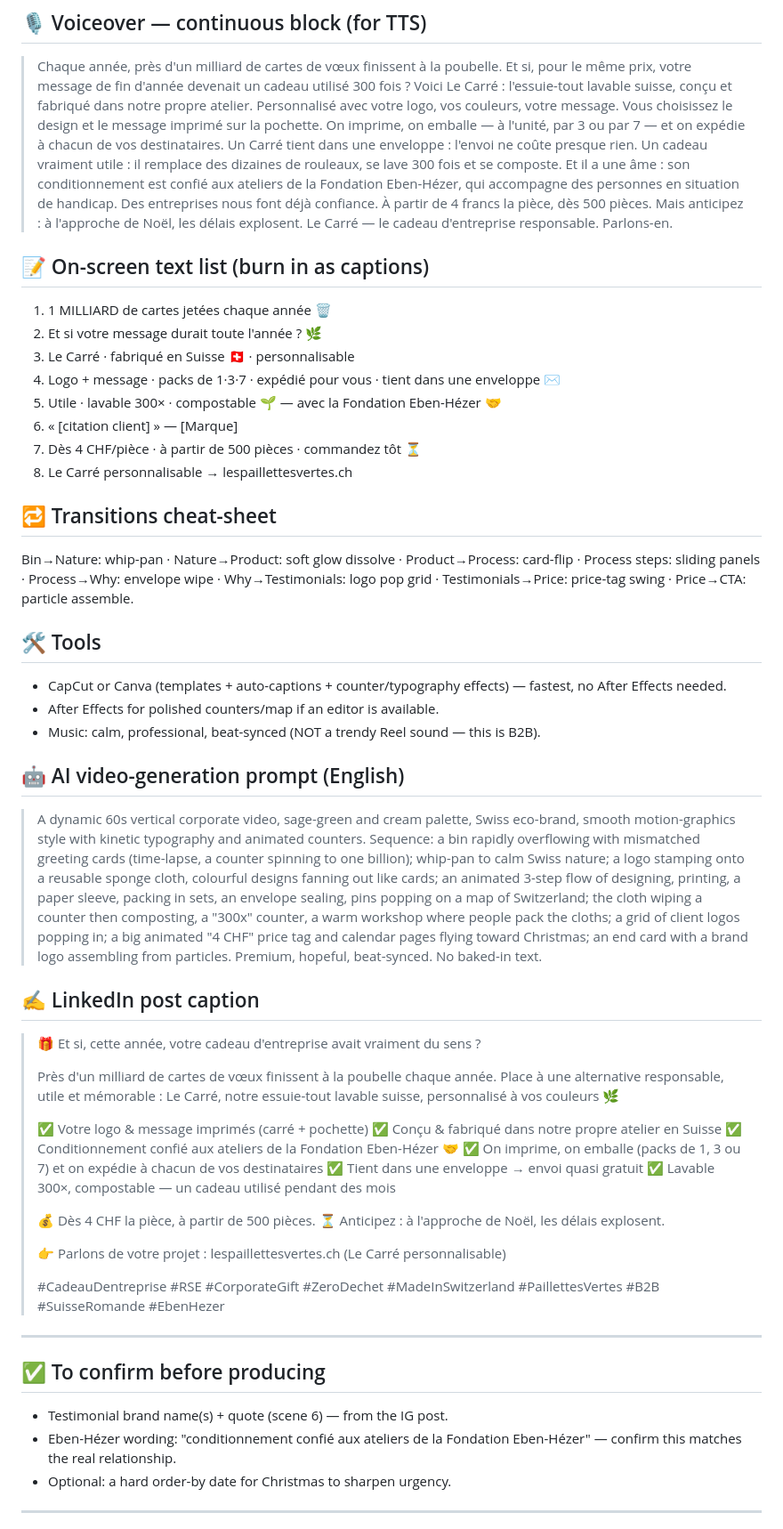
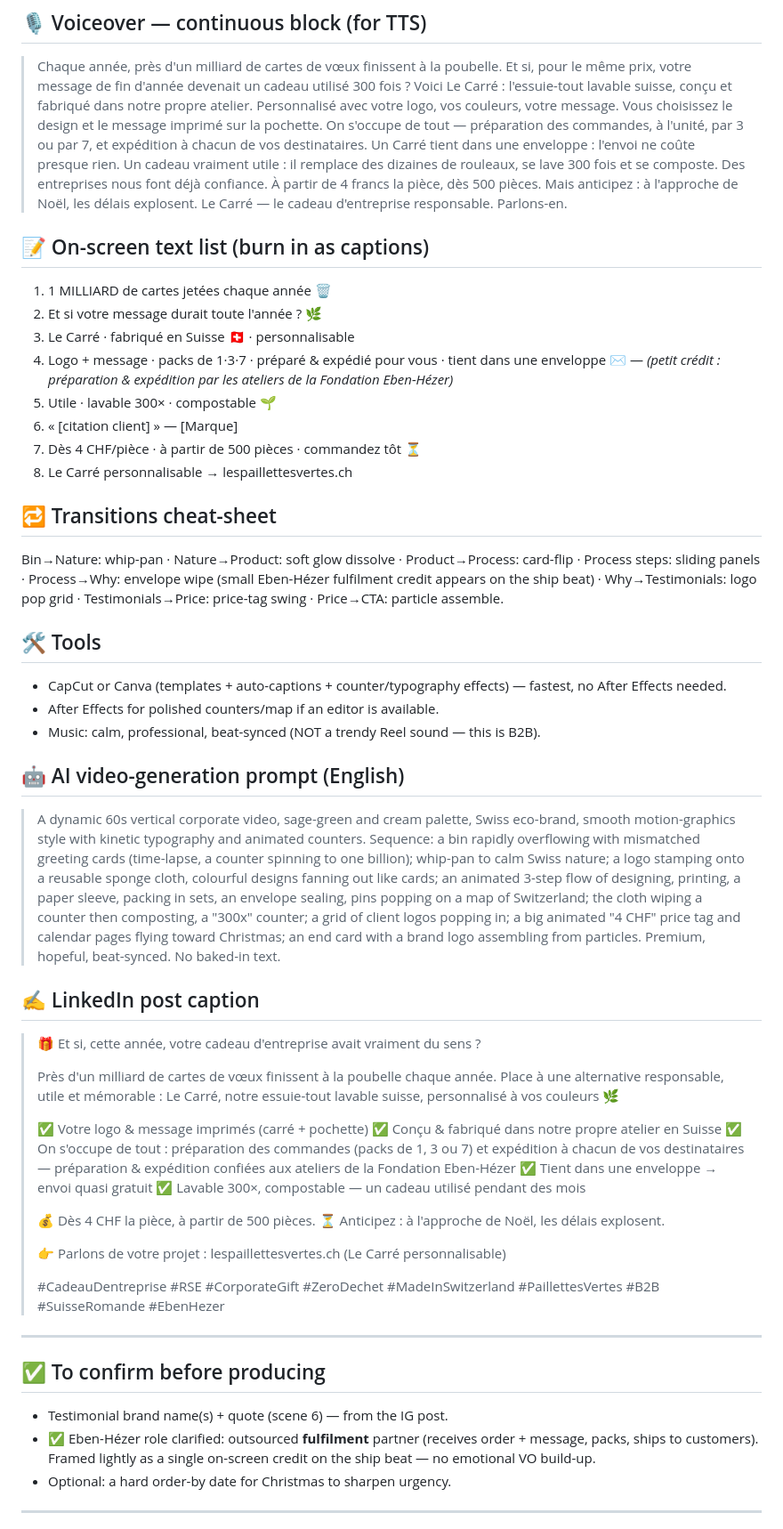
Before and after one commit to yuliiazakrytna-cyber/hello-world, a Markdown page: content-plan/video-le-carre-cadeau-entreprise.md, the part around one of its changes. Shown at 89% size. GitHub-like rendering.

```diff
--- a/content-plan/video-le-carre-cadeau-entreprise.md
+++ b/content-plan/video-le-carre-cadeau-entreprise.md
@@ -78,8 +79,8 @@
 > Chaque année, près d'un milliard de cartes de vœux finissent à la poubelle.
 > Et si, pour le même prix, votre message de fin d'année devenait un cadeau utilisé 300 fois ?
 > Voici Le Carré : l'essuie-tout lavable suisse, conçu et fabriqué dans notre propre atelier. Personnalisé avec votre logo, vos couleurs, votre message.
-> Vous choisissez le design et le message imprimé sur la pochette. On imprime, on emballe — à l'unité, par 3 ou par 7 — et on expédie à chacun de vos destinataires. Un Carré tient dans une enveloppe : l'envoi ne coûte presque rien.
-> Un cadeau vraiment utile : il remplace des dizaines de rouleaux, se lave 300 fois et se composte. Et il a une âme : son conditionnement est confié aux ateliers de la Fondation Eben-Hézer, qui accompagne des personnes en situation de handicap.
+> Vous choisissez le design et le message imprimé sur la pochette. On s'occupe de tout — préparation des commandes, à l'unité, par 3 ou par 7, et expédition à chacun de vos destinataires. Un Carré tient dans une enveloppe : l'envoi ne coûte presque rien.
+> Un cadeau vraiment utile : il remplace des dizaines de rouleaux, se lave 300 fois et se composte.
 > Des entreprises nous font déjà confiance.
 > À partir de 4 francs la pièce, dès 500 pièces. Mais anticipez : à l'approche de Noël, les délais explosent.
 > Le Carré — le cadeau d'entreprise responsable. Parlons-en.
@@ -88,14 +89,14 @@
 1. 1 MILLIARD de cartes jetées chaque année 🗑️
 2. Et si votre message durait toute l'année ? 🌿
 3. Le Carré · fabriqué en Suisse 🇨🇭 · personnalisable
-4. Logo + message · packs de 1·3·7 · expédié pour vous · tient dans une enveloppe ✉️
-5. Utile · lavable 300× · compostable 🌱 — avec la Fondation Eben-Hézer 🤝
+4. Logo + message · packs de 1·3·7 · préparé & expédié pour vous · tient dans une enveloppe ✉️ — *(petit crédit : préparation & expédition par les ateliers de la Fondation Eben-Hézer)*
+5. Utile · lavable 300× · compostable 🌱
 6. « [citation client] » — [Marque]
 7. Dès 4 CHF/pièce · à partir de 500 pièces · commandez tôt ⏳
 8. Le Carré personnalisable → lespaillettesvertes.ch
 
 ## 🔁 Transitions cheat-sheet
-Bin→Nature: whip-pan · Nature→Product: soft glow dissolve · Product→Process: card-flip · Process steps: sliding panels · Process→Why: envelope wipe · Why→Testimonials: logo pop grid · Testimonials→Price: price-tag swing · Price→CTA: particle assemble.
+Bin→Nature: whip-pan · Nature→Product: soft glow dissolve · Product→Process: card-flip · Process steps: sliding panels · Process→Why: envelope wipe (small Eben-Hézer fulfilment credit appears on the ship beat) · Why→Testimonials: logo pop grid · Testimonials→Price: price-tag swing · Price→CTA: particle assemble.
 
 ## 🛠️ Tools
 - CapCut or Canva (templates + auto-captions + counter/typography effects) — fastest, no After Effects needed.
@@ -103,7 +104,7 @@ Bin→Nature: whip-pan · Nature→Product: soft glow dissolve · Product→Proc
 - Music: calm, professional, beat-synced (NOT a trendy Reel sound — this is B2B).
 
 ## 🤖 AI video-generation prompt (English)
-> A dynamic 60s vertical corporate video, sage-green and cream palette, Swiss eco-brand, smooth motion-graphics style with kinetic typography and animated counters. Sequence: a bin rapidly overflowing with mismatched greeting cards (time-lapse, a counter spinning to one billion); whip-pan to calm Swiss nature; a logo stamping onto a reusable sponge cloth, colourful designs fanning out like cards; an animated 3-step flow of designing, printing, a paper sleeve, packing in sets, an envelope sealing, pins popping on a map of Switzerland; the cloth wiping a counter then composting, a "300x" counter, a warm workshop where people pack the cloths; a grid of client logos popping in; a big animated "4 CHF" price tag and calendar pages flying toward Christmas; an end card with a brand logo assembling from particles. Premium, hopeful, beat-synced. No baked-in text.
+> A dynamic 60s vertical corporate video, sage-green and cream palette, Swiss eco-brand, smooth motion-graphics style with kinetic typography and animated counters. Sequence: a bin rapidly overflowing with mismatched greeting cards (time-lapse, a counter spinning to one billion); whip-pan to calm Swiss nature; a logo stamping onto a reusable sponge cloth, colourful designs fanning out like cards; an animated 3-step flow of designing, printing, a paper sleeve, packing in sets, an envelope sealing, pins popping on a map of Switzerland; the cloth wiping a counter then composting, a "300x" counter; a grid of client logos popping in; a big animated "4 CHF" price tag and calendar pages flying toward Christmas; an end card with a brand logo assembling from particles. Premium, hopeful, beat-synced. No baked-in text.
 
 ## ✍️ LinkedIn post caption
 > 🎁 Et si, cette année, votre cadeau d'entreprise avait vraiment du sens ?
@@ -112,8 +113,7 @@ Bin→Nature: whip-pan · Nature→Product: soft glow dissolve · Product→Proc
 >
 > ✅ Votre logo & message imprimés (carré + pochette)
 > ✅ Conçu & fabriqué dans notre propre atelier en Suisse
-> ✅ Conditionnement confié aux ateliers de la Fondation Eben-Hézer 🤝
-> ✅ On imprime, on emballe (packs de 1, 3 ou 7) et on expédie à chacun de vos destinataires
+> ✅ On s'occupe de tout : préparation des commandes (packs de 1, 3 ou 7) et expédition à chacun de vos destinataires — préparation & expédition confiées aux ateliers de la Fondation Eben-Hézer
 > ✅ Tient dans une enveloppe → envoi quasi gratuit
 > ✅ Lavable 300×, compostable — un cadeau utilisé pendant des mois
 >
@@ -127,7 +127,7 @@ Bin→Nature: whip-pan · Nature→Product: soft glow dissolve · Product→Proc
 
 ## ✅ To confirm before producing
 - Testimonial brand name(s) + quote (scene 6) — from the IG post.
-- Eben-Hézer wording: "conditionnement confié aux ateliers de la Fondation Eben-Hézer" — confirm this matches the real relationship.
+- ✅ Eben-Hézer role clarified: outsourced **fulfilment** partner (receives order + message, packs, ships to customers). Framed lightly as a single on-screen credit on the ship beat — no emotional VO build-up.
 - Optional: a hard order-by date for Christmas to sharpen urgency.
 
 ---
```
Also changed, not shown: other parts of content-plan/video-le-carre-cadeau-entreprise.md (+11 -10 lines).
